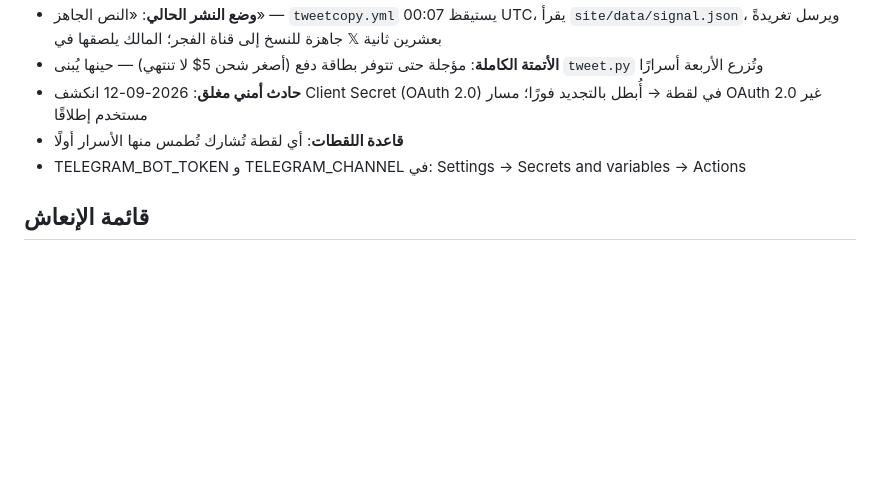
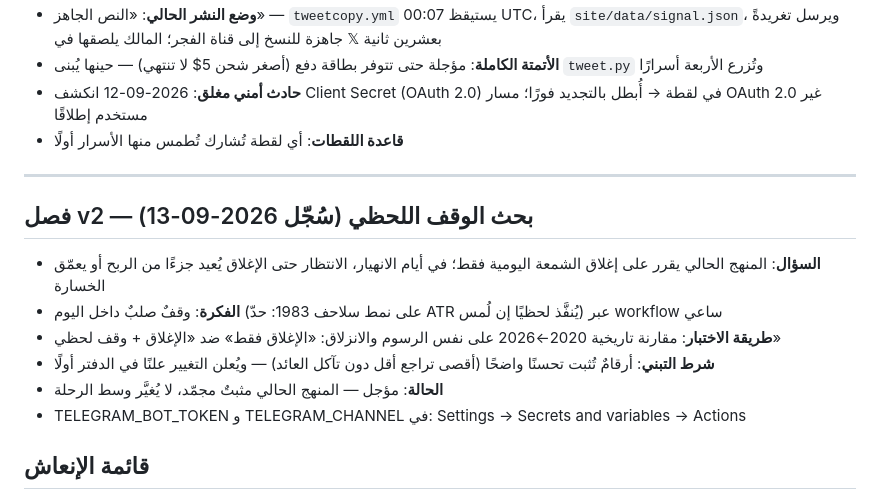
Before and after one commit to homvv99-ai/slow-gold, a Markdown page: PLAYBOOK.md, the part around the change. Rendered like a GitHub page; blank space fills up the shorter version.

Commit message:
Add section on stop-loss strategy in v2

```diff
--- a/PLAYBOOK.md
+++ b/PLAYBOOK.md
@@ -35,6 +35,15 @@
 - **الأتمتة الكاملة**: مؤجلة حتى تتوفر بطاقة دفع (أصغر شحن 5$ لا تنتهي) — حينها يُبنى `tweet.py` وتُزرع الأربعة أسرارًا
 - **حادث أمني مغلق**: 2026-09-12 انكشف Client Secret (OAuth 2.0) في لقطة → أُبطل بالتجديد فورًا؛ مسار OAuth 2.0 غير مستخدم إطلاقًا
 - **قاعدة اللقطات**: أي لقطة تُشارك تُطمس منها الأسرار أولًا
+- ---
+
+## فصل v2 — بحث الوقف اللحظي (سُجّل 2026-09-13)
+
+- **السؤال**: المنهج الحالي يقرر على إغلاق الشمعة اليومية فقط؛ في أيام الانهيار، الانتظار حتى الإغلاق يُعيد جزءًا من الربح أو يعمّق الخسارة
+- **الفكرة**: وقفٌ صلبٌ داخل اليوم (على نمط سلاحف 1983: حدّ ATR يُنفَّذ لحظيًا إن لُمس) عبر workflow ساعي
+- **طريقة الاختبار**: مقارنة تاريخية 2020←2026 على نفس الرسوم والانزلاق: «الإغلاق فقط» ضد «الإغلاق + وقف لحظي»
+- **شرط التبني**: أرقامٌ تُثبت تحسنًا واضحًا (أقصى تراجع أقل دون تآكل العائد) — ويُعلن التغيير علنًا في الدفتر أولًا
+- **الحالة**: مؤجل — المنهج الحالي مثبتٌ مجمّد، لا يُغيَّر وسط الرحلة
 - TELEGRAM_BOT_TOKEN و TELEGRAM_CHANNEL في: Settings → Secrets and variables → Actions
 
 ## قائمة الإنعاش
```
